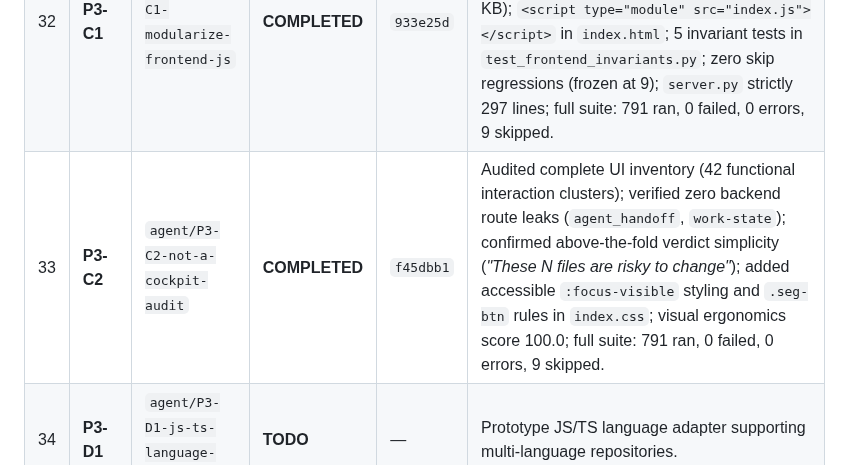
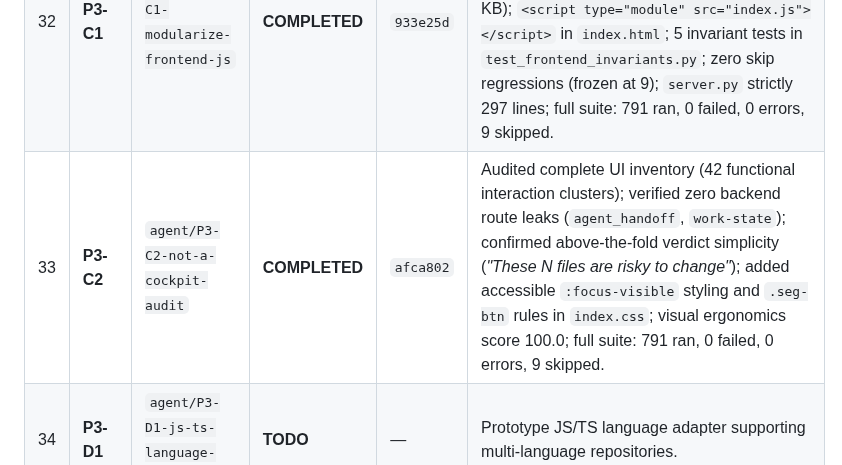
Before and after one commit to DMzinev/ultron, a Markdown page: docs/TASK_PROGRESS_TRACKER.md, the part around the change. GitHub-like rendering.

Commit message:
docs(tracker): synchronize Task P3-C2 commit hash to afca802

```diff
--- a/docs/TASK_PROGRESS_TRACKER.md
+++ b/docs/TASK_PROGRESS_TRACKER.md
@@ -57,7 +57,7 @@
 | 30 | **P3-B2** | `agent/P3-B2-mcp-client-roundtrip` | **COMPLETED** | `8910d6e` | Full MCP client-compatibility roundtrip over real stdio child subprocess via `ultron/tests/test_mcp_client_roundtrip.py` (7/7 passed in 2.18s); fixed latent 3-argument signature mismatch in `explain_violation` (`mcp_server.py:173`); validated JSON-RPC handshake (`initialize`), discovery (`tools/list`) of all 7 canonical tools with JSON schemas, sequential execution across single session, legacy tool alias (`ultron_generate_fix`), notification silence, ping, unknown method resilience (-32601), and clean shutdown (exit code 0). Zero added skips. Full suite: 780 ran, 0 failed, 0 errors, 9 skipped. |
 | 31 | **P3-B3** | `agent/P3-B3-real-coverage-validation` | **COMPLETED** | `b0da290` | Real Coverage.py 7.16.0 / pytest-cov artifact parsing validation across Cobertura XML, JSON (totals.percent_covered), and .coverage SQLite schemas; strict priority order (JSON > XML > SQLite); full dual-risk integration verified in scoring.py (VERIFIED tier signals_block metadata) and risk_intelligence.py (risk score reduction); corrupted/empty files handled gracefully; 6/6 tests passing in ultron/tests/test_coverage_adapter_real.py; full suite passes (TESTS: 786 ran, 0 failed, 0 errors, 9 skipped). |
 | 32 | **P3-C1** | `agent/P3-C1-modularize-frontend-js` | **COMPLETED** | `933e25d` | Decomposed `index.js` (originally 1,688 lines) into clean native ES modules under `modules/` (< 400 lines each); all 13 JS files strictly < 400 lines (index.js is 392 lines / 16.6 KB); `<script type="module" src="index.js"></script>` in `index.html`; 5 invariant tests in `test_frontend_invariants.py`; zero skip regressions (frozen at 9); `server.py` strictly 297 lines; full suite: 791 ran, 0 failed, 0 errors, 9 skipped. |
-| 33 | **P3-C2** | `agent/P3-C2-not-a-cockpit-audit` | **COMPLETED** | `f45dbb1` | Audited complete UI inventory (42 functional interaction clusters); verified zero backend route leaks (`agent_handoff`, `work-state`); confirmed above-the-fold verdict simplicity (*"These N files are risky to change"*); added accessible `:focus-visible` styling and `.seg-btn` rules in `index.css`; visual ergonomics score 100.0; full suite: 791 ran, 0 failed, 0 errors, 9 skipped. |
+| 33 | **P3-C2** | `agent/P3-C2-not-a-cockpit-audit` | **COMPLETED** | `afca802` | Audited complete UI inventory (42 functional interaction clusters); verified zero backend route leaks (`agent_handoff`, `work-state`); confirmed above-the-fold verdict simplicity (*"These N files are risky to change"*); added accessible `:focus-visible` styling and `.seg-btn` rules in `index.css`; visual ergonomics score 100.0; full suite: 791 ran, 0 failed, 0 errors, 9 skipped. |
 | 34 | **P3-D1** | `agent/P3-D1-js-ts-language-adapter` | **TODO** | — | Prototype JS/TS language adapter supporting multi-language repositories. |
 | 35 | **P3-D2** | `agent/P3-D2-visual-onboarding-guide` | **TODO** | — | Rich visual onboarding guide `docs/GETTING_STARTED.md` with diagrams, screenshots, colors, and step-by-step workflow. |
 | 36 | **P3-E1** | `agent/P3-E1-security-hygiene-tests` | **TODO** | — | Security regression suite: path traversal, symlink escapes, unauthorized browsing boundaries. |
```
